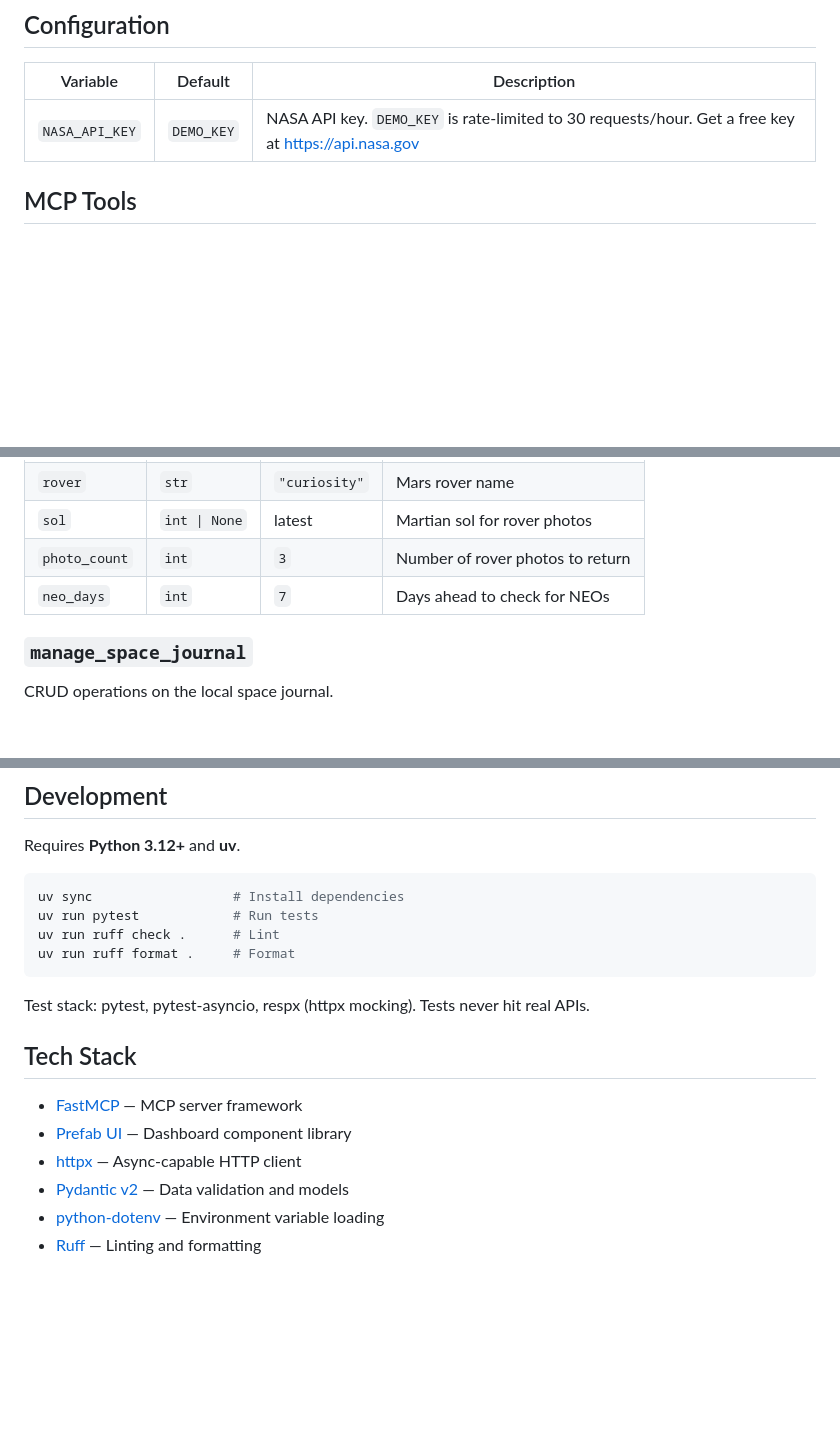
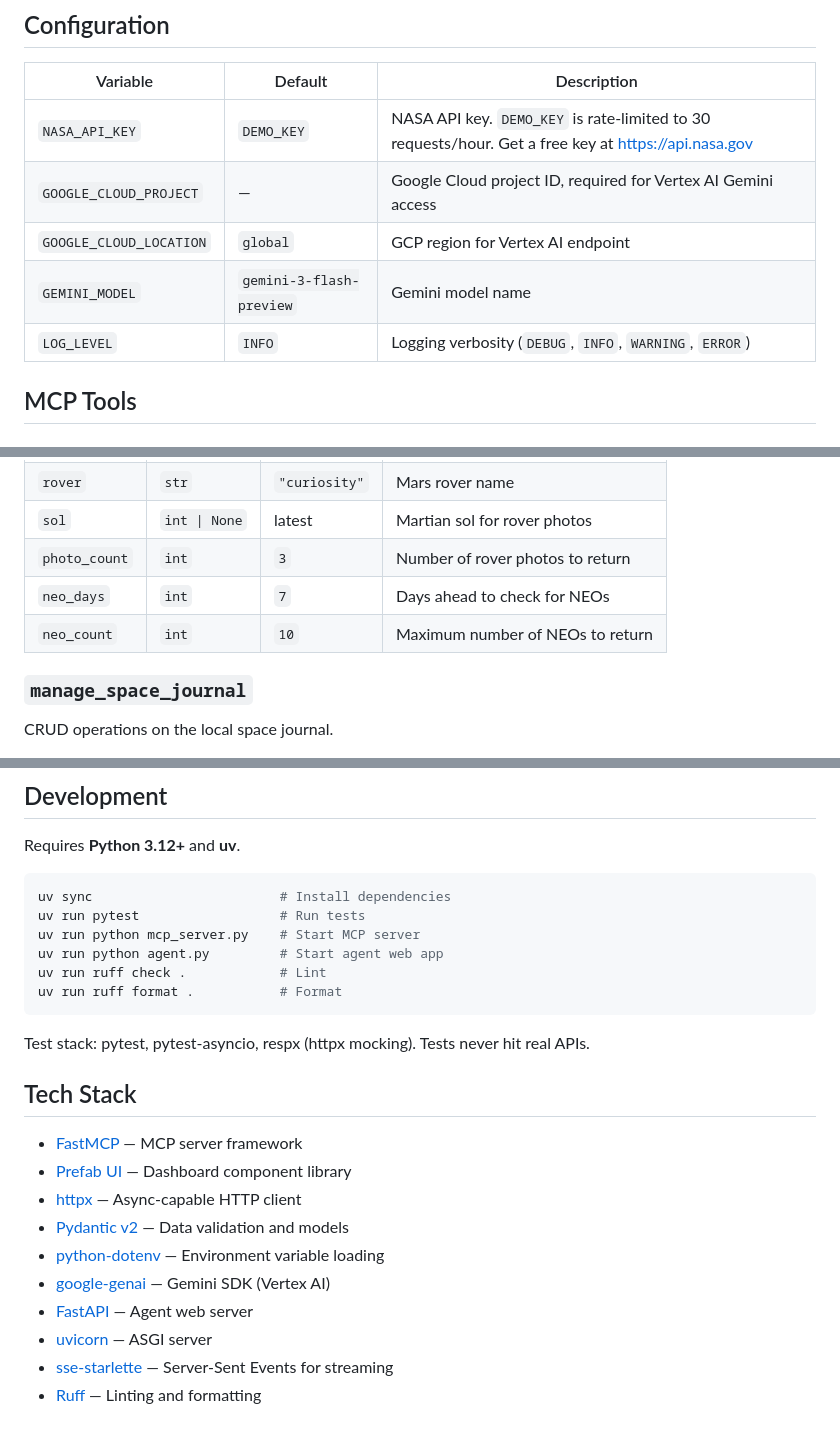
Before and after one commit to gadekar-pravin/CosmoLog, a Markdown page: README.md, 3 parts joined by grey strips. GitHub-like rendering; blank space fills up the shorter version.

````diff
--- a/README.md
+++ b/README.md
@@ -56,6 +83,10 @@ uv run python mcp_server.py
 | Variable | Default | Description |
 |---|---|---|
 | `NASA_API_KEY` | `DEMO_KEY` | NASA API key. `DEMO_KEY` is rate-limited to 30 requests/hour. Get a free key at https://api.nasa.gov |
+| `GOOGLE_CLOUD_PROJECT` | — | Google Cloud project ID, required for Vertex AI Gemini access |
+| `GOOGLE_CLOUD_LOCATION` | `global` | GCP region for Vertex AI endpoint |
+| `GEMINI_MODEL` | `gemini-3-flash-preview` | Gemini model name |
+| `LOG_LEVEL` | `INFO` | Logging verbosity (`DEBUG`, `INFO`, `WARNING`, `ERROR`) |
 
 ## MCP Tools
 
@@ -70,6 +101,7 @@ Fetch live NASA data: APOD, Mars rover photos, and near-Earth objects.
 | `sol` | `int \| None` | latest | Martian sol for rover photos |
 | `photo_count` | `int` | `3` | Number of rover photos to return |
 | `neo_days` | `int` | `7` | Days ahead to check for NEOs |
+| `neo_count` | `int` | `10` | Maximum number of NEOs to return |
 
 ### `manage_space_journal`
 
@@ -97,10 +129,12 @@ Render the CosmoLog Prefab UI dashboard.
 Requires **Python 3.12+** and **uv**.
 
 ```bash
-uv sync                  # Install dependencies
-uv run pytest            # Run tests
-uv run ruff check .      # Lint
-uv run ruff format .     # Format
+uv sync                        # Install dependencies
+uv run pytest                  # Run tests
+uv run python mcp_server.py    # Start MCP server
+uv run python agent.py         # Start agent web app
+uv run ruff check .            # Lint
+uv run ruff format .           # Format
 ```
 
 Test stack: pytest, pytest-asyncio, respx (httpx mocking). Tests never hit real APIs.
@@ -112,4 +146,8 @@ Test stack: pytest, pytest-asyncio, respx (httpx mocking). Tests never hit real
 - [httpx](https://www.python-httpx.org/) — Async-capable HTTP client
 - [Pydantic v2](https://docs.pydantic.dev/) — Data validation and models
 - [python-dotenv](https://github.com/theskumar/python-dotenv) — Environment variable loading
+- [google-genai](https://github.com/googleapis/python-genai) — Gemini SDK (Vertex AI)
+- [FastAPI](https://fastapi.tiangolo.com/) — Agent web server
+- [uvicorn](https://www.uvicorn.org/) — ASGI server
+- [sse-starlette](https://github.com/sysid/sse-starlette) — Server-Sent Events for streaming
 - [Ruff](https://docs.astral.sh/ruff/) — Linting and formatting
````
Also changed, not shown: other parts of README.md (+34 -7 lines), docs/demo-guide.md (added, +200 -0 lines).
